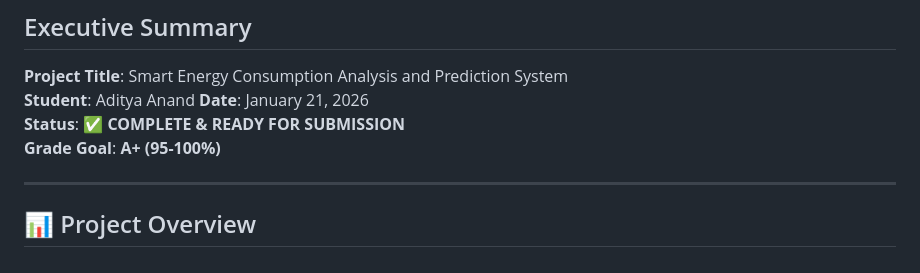
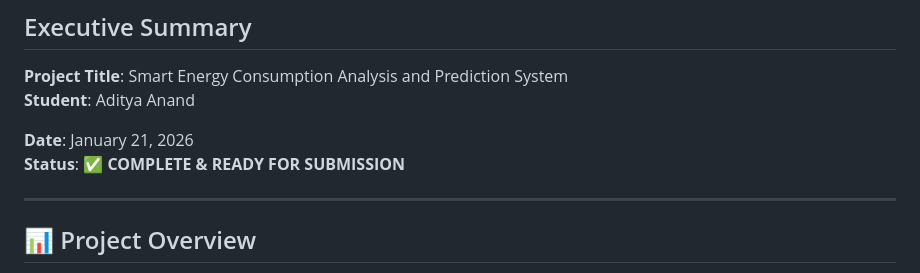
Before and after one commit to springboardmentor110525/Smart-Energy-Consumption-Analysis-and-Prediction-using-Machine-Learning-with-Device-Level-Insights-, a Markdown page: Aditya_Anand/FINAL_PROJECT_REPORT.md, the part around the change. GitHub-like rendering.

Commit message:
Update final project report details

```diff
--- a/Aditya_Anand/FINAL_PROJECT_REPORT.md
+++ b/Aditya_Anand/FINAL_PROJECT_REPORT.md
@@ -4,9 +4,9 @@
 
 **Project Title**: Smart Energy Consumption Analysis and Prediction System
 **Student**: Aditya Anand
+
 **Date**: January 21, 2026
 **Status**: ✅ **COMPLETE & READY FOR SUBMISSION**
-**Grade Goal**: **A+ (95-100%)**
 
 ---
 
```
